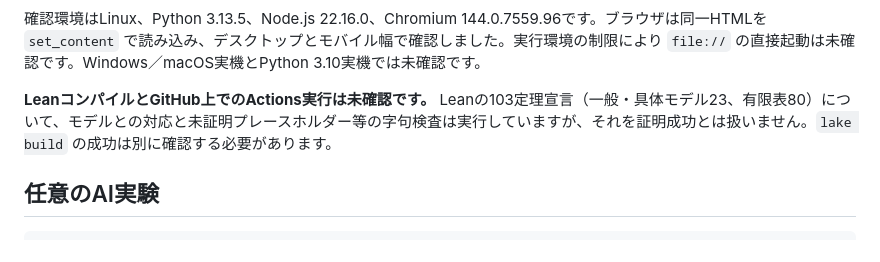
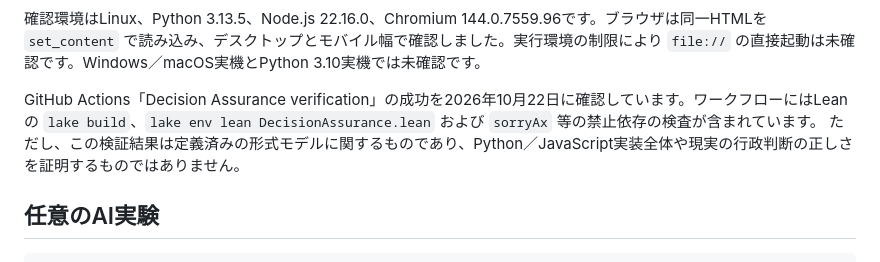
Before and after one commit to GhostDriftTheory/decision-assurance-engine, a Markdown page: README.md, the part around the change. Rendered like a GitHub page.

```diff
--- a/README.md
+++ b/README.md
@@ -78,7 +78,8 @@ lake build                       # lean-toolchainに指定したLeanを使用
 
 確認環境はLinux、Python 3.13.5、Node.js 22.16.0、Chromium 144.0.7559.96です。ブラウザは同一HTMLを `set_content` で読み込み、デスクトップとモバイル幅で確認しました。実行環境の制限により `file://` の直接起動は未確認です。Windows／macOS実機とPython 3.10実機では未確認です。
 
-**LeanコンパイルとGitHub上でのActions実行は未確認です。** Leanの103定理宣言（一般・具体モデル23、有限表80）について、モデルとの対応と未証明プレースホルダー等の字句検査は実行していますが、それを証明成功とは扱いません。`lake build` の成功は別に確認する必要があります。
+GitHub Actions「Decision Assurance verification」の成功を2026年10月22日に確認しています。ワークフローにはLeanの `lake build`、`lake env lean DecisionAssurance.lean` および `sorryAx` 等の禁止依存の検査が含まれています。
+ただし、この検証結果は定義済みの形式モデルに関するものであり、Python／JavaScript実装全体や現実の行政判断の正しさを証明するものではありません。
 
 ## 任意のAI実験
 
```
